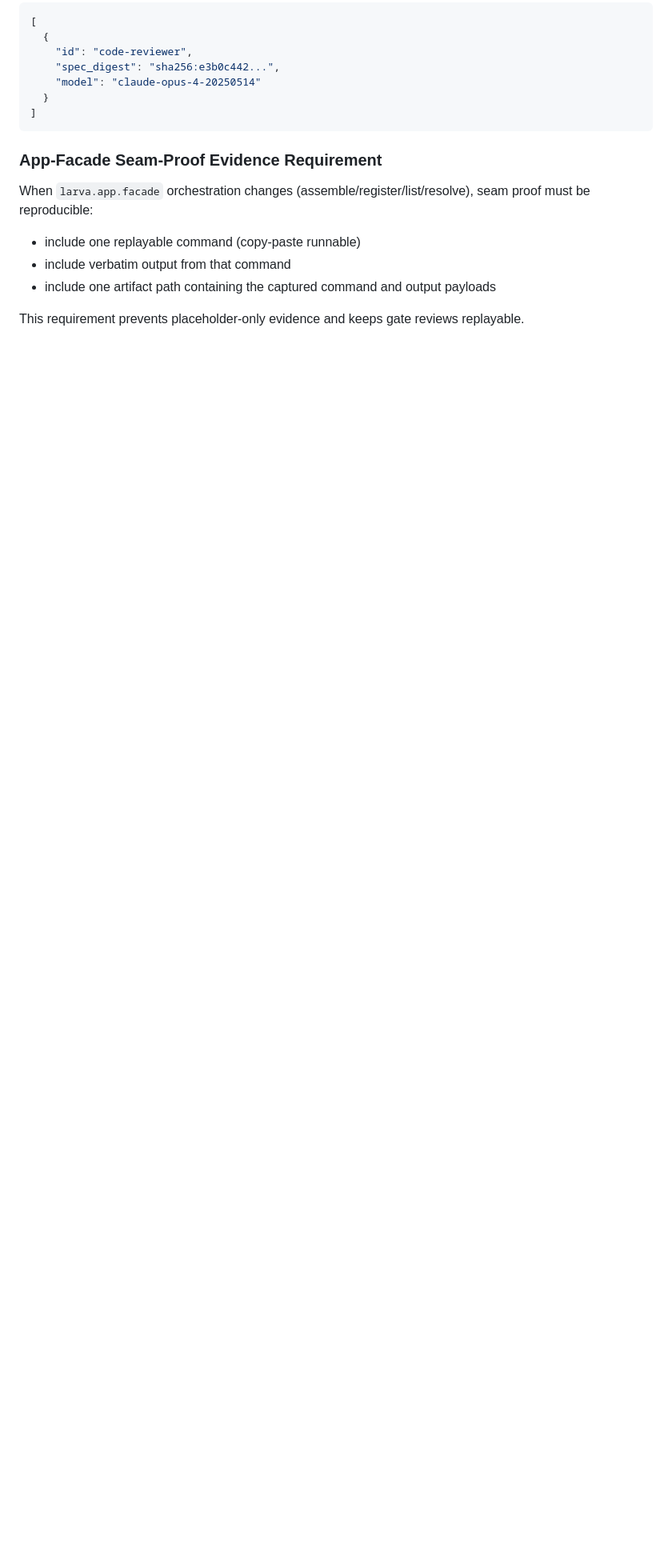
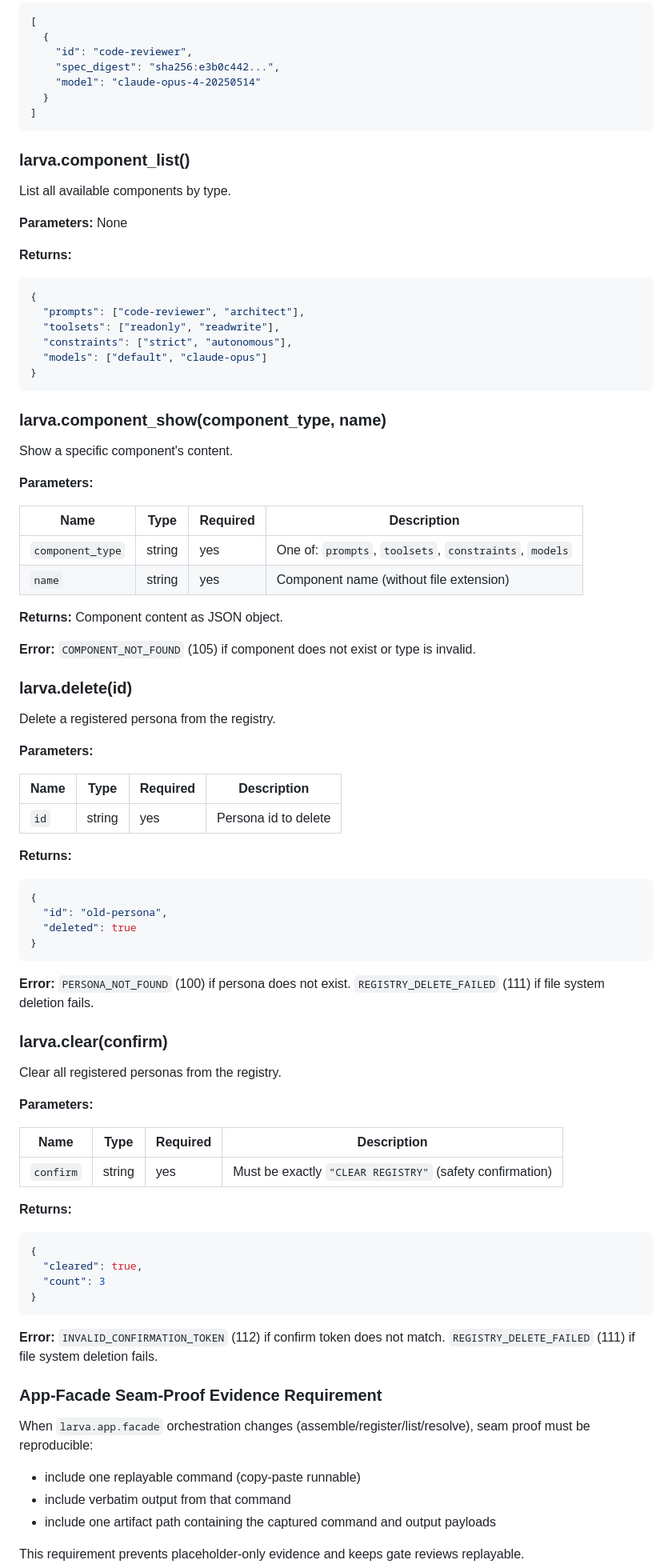
Before and after one commit to Tefx/larva, a Markdown page: INTERFACES.md, the part around one of its changes. Shown at 80% size. Rendered like a GitHub page; blank space fills up the shorter version.

Commit message:
[vectl] step-feature_registry_ops.feature-registry-ops-docs-interfaces completed

````diff
--- a/INTERFACES.md
+++ b/INTERFACES.md
@@ -178,6 +178,79 @@ List all registered personas.
 ]
 ```
 
+### larva.component_list()
+
+List all available components by type.
+
+**Parameters:** None
+
+**Returns:**
+```json
+{
+  "prompts": ["code-reviewer", "architect"],
+  "toolsets": ["readonly", "readwrite"],
+  "constraints": ["strict", "autonomous"],
+  "models": ["default", "claude-opus"]
+}
+```
+
+### larva.component_show(component_type, name)
+
+Show a specific component's content.
+
+**Parameters:**
+
+| Name | Type | Required | Description |
+| ---- | ---- | -------- | ----------- |
+| `component_type` | string | yes | One of: `prompts`, `toolsets`, `constraints`, `models` |
+| `name` | string | yes | Component name (without file extension) |
+
+**Returns:** Component content as JSON object.
+
+**Error:** `COMPONENT_NOT_FOUND` (105) if component does not exist or type is invalid.
+
+### larva.delete(id)
+
+Delete a registered persona from the registry.
+
+**Parameters:**
+
+| Name | Type | Required | Description |
+| ---- | ---- | -------- | ----------- |
+| `id` | string | yes | Persona id to delete |
+
+**Returns:**
+```json
+{
+  "id": "old-persona",
+  "deleted": true
+}
+```
+
+**Error:** `PERSONA_NOT_FOUND` (100) if persona does not exist.
+`REGISTRY_DELETE_FAILED` (111) if file system deletion fails.
+
+### larva.clear(confirm)
+
+Clear all registered personas from the registry.
+
+**Parameters:**
+
+| Name | Type | Required | Description |
+| ---- | ---- | -------- | ----------- |
+| `confirm` | string | yes | Must be exactly `"CLEAR REGISTRY"` (safety confirmation) |
+
+**Returns:**
+```json
+{
+  "cleared": true,
+  "count": 3
+}
+```
+
+**Error:** `INVALID_CONFIRMATION_TOKEN` (112) if confirm token does not match.
+`REGISTRY_DELETE_FAILED` (111) if file system deletion fails.
+
 ### App-Facade Seam-Proof Evidence Requirement
 
 When `larva.app.facade` orchestration changes (assemble/register/list/resolve), seam proof must be reproducible:
````
Also changed, not shown: other parts of INTERFACES.md (+127 -0 lines).
